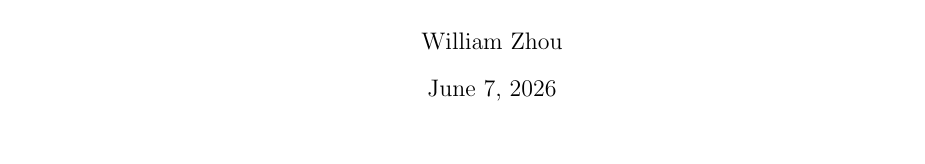
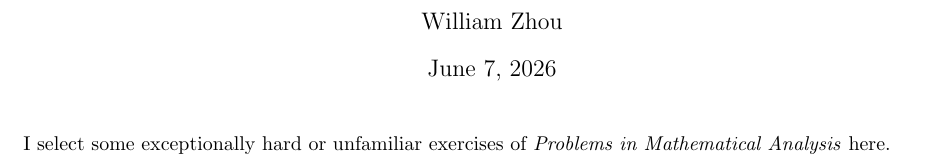
Before and after one commit to Evaristesgun/Math.Notes.et.Problems, a LaTeX document (Problems_in_Mathematical_Analysis/main.tex): part of the page, cut so that both start at the same text, the shorter picture padded with empty space. Compiled offline with pdfLaTeX.

Commit message:
Update main.tex

```diff
--- a/Problems_in_Mathematical_Analysis/main.tex
+++ b/Problems_in_Mathematical_Analysis/main.tex
@@ -44,5 +44,6 @@
 \begin{document}
 \maketitle
 
+I select some exceptionally hard or unfamiliar exercises of \emph{Problems in Mathematical Analysis} here.
 
 \end{document}
```
